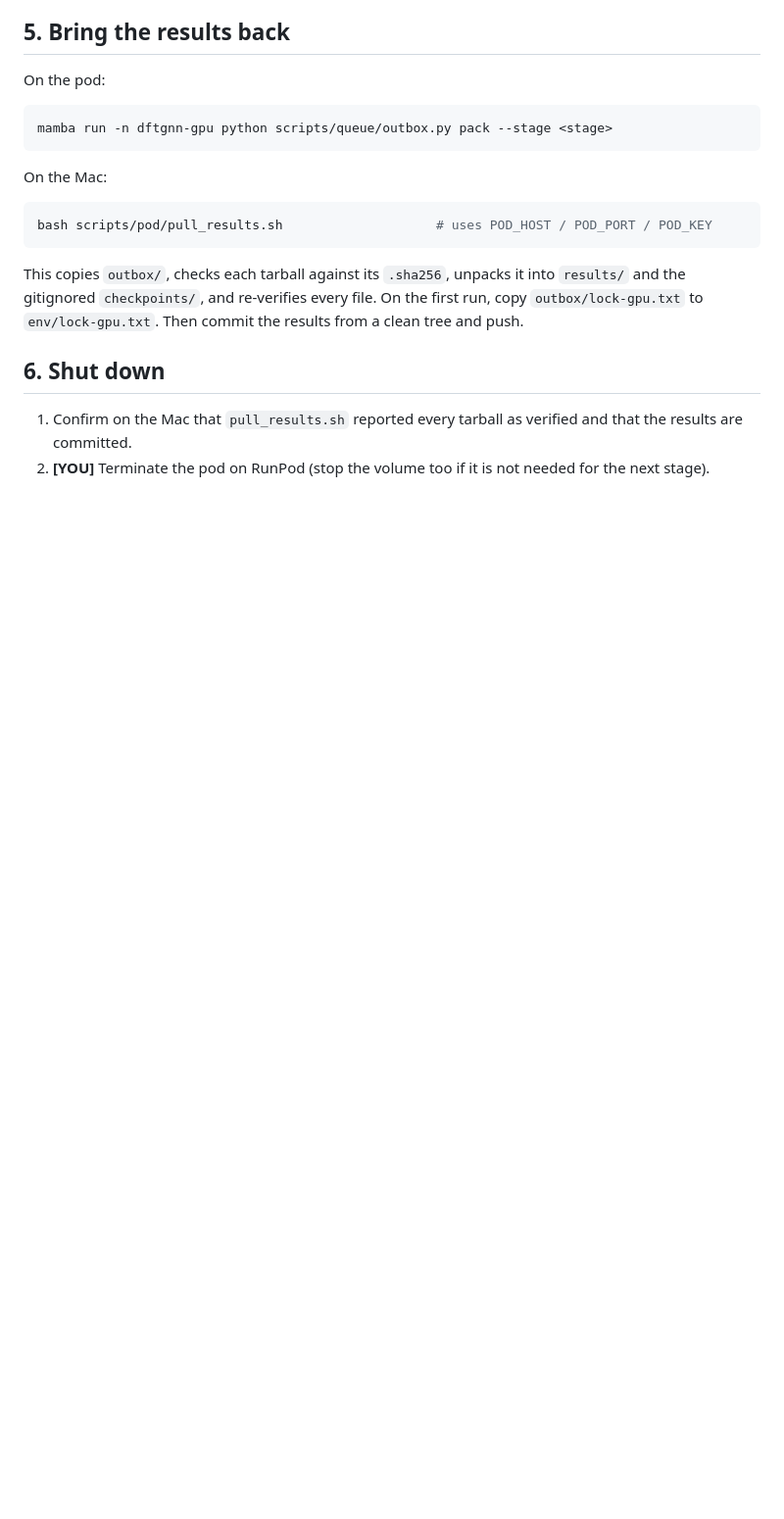
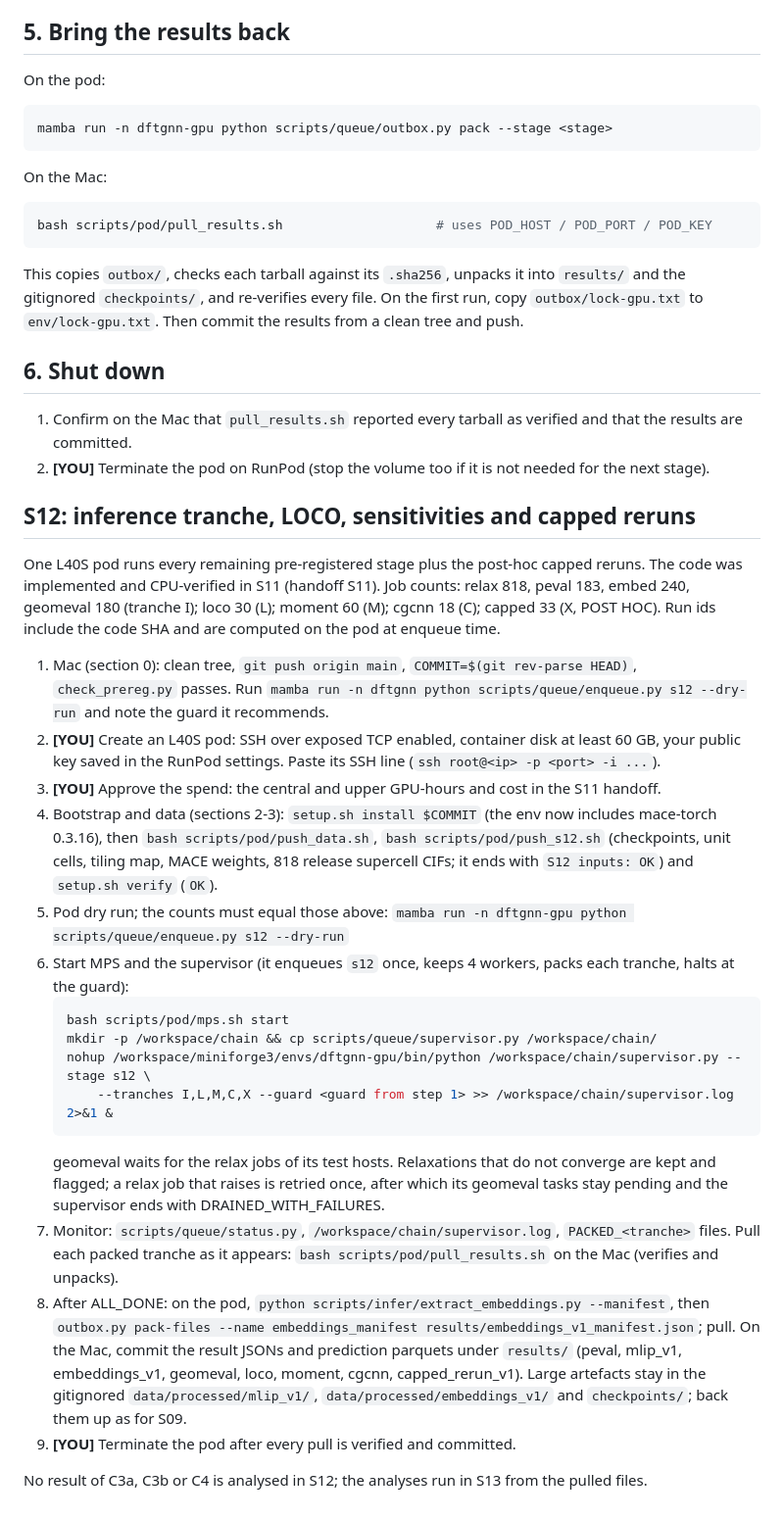
Before and after one commit to pa1aash/dft-gnn, a Markdown page: docs/pod_runbook.md, the part around the change. Shown at 98% size. Rendered like a GitHub page; blank space fills up the shorter version.

Commit message:
docs(pod): S12 session sequence

````diff
--- a/docs/pod_runbook.md
+++ b/docs/pod_runbook.md
@@ -105,3 +105,41 @@ gitignored `checkpoints/`, and re-verifies every file. On the first run, copy `o
 1. Confirm on the Mac that `pull_results.sh` reported every tarball as verified and that the results
    are committed.
 2. **[YOU]** Terminate the pod on RunPod (stop the volume too if it is not needed for the next stage).
+
+## S12: inference tranche, LOCO, sensitivities and capped reruns
+
+One L40S pod runs every remaining pre-registered stage plus the post-hoc capped reruns. The code was
+implemented and CPU-verified in S11 (handoff S11). Job counts: relax 818, peval 183, embed 240, geomeval
+180 (tranche I); loco 30 (L); moment 60 (M); cgcnn 18 (C); capped 33 (X, POST HOC). Run ids include the code
+SHA and are computed on the pod at enqueue time.
+
+1. Mac (section 0): clean tree, `git push origin main`, `COMMIT=$(git rev-parse HEAD)`, `check_prereg.py` passes.
+   Run `mamba run -n dftgnn python scripts/queue/enqueue.py s12 --dry-run` and note the guard it recommends.
+2. **[YOU]** Create an L40S pod: SSH over exposed TCP enabled, container disk at least 60 GB, your public key
+   saved in the RunPod settings. Paste its SSH line (`ssh root@<ip> -p <port> -i ...`).
+3. **[YOU]** Approve the spend: the central and upper GPU-hours and cost in the S11 handoff.
+4. Bootstrap and data (sections 2-3): `setup.sh install $COMMIT` (the env now includes mace-torch 0.3.16), then
+   `bash scripts/pod/push_data.sh`, `bash scripts/pod/push_s12.sh` (checkpoints, unit cells, tiling map, MACE
+   weights, 818 release supercell CIFs; it ends with `S12 inputs: OK`) and `setup.sh verify` (`OK`).
+5. Pod dry run; the counts must equal those above:
+   `mamba run -n dftgnn-gpu python scripts/queue/enqueue.py s12 --dry-run`
+6. Start MPS and the supervisor (it enqueues `s12` once, keeps 4 workers, packs each tranche, halts at the guard):
+   ```bash
+   bash scripts/pod/mps.sh start
+   mkdir -p /workspace/chain && cp scripts/queue/supervisor.py /workspace/chain/
+   nohup /workspace/miniforge3/envs/dftgnn-gpu/bin/python /workspace/chain/supervisor.py --stage s12 \
+       --tranches I,L,M,C,X --guard <guard from step 1> >> /workspace/chain/supervisor.log 2>&1 &
+   ```
+   geomeval waits for the relax jobs of its test hosts. Relaxations that do not converge are kept and flagged;
+   a relax job that raises is retried once, after which its geomeval tasks stay pending and the supervisor ends
+   with DRAINED_WITH_FAILURES.
+7. Monitor: `scripts/queue/status.py`, `/workspace/chain/supervisor.log`, `PACKED_<tranche>` files. Pull each
+   packed tranche as it appears: `bash scripts/pod/pull_results.sh` on the Mac (verifies and unpacks).
+8. After ALL_DONE: on the pod, `python scripts/infer/extract_embeddings.py --manifest`, then
+   `outbox.py pack-files --name embeddings_manifest results/embeddings_v1_manifest.json`; pull. On the Mac,
+   commit the result JSONs and prediction parquets under `results/` (peval, mlip_v1, embeddings_v1, geomeval,
+   loco, moment, cgcnn, capped_rerun_v1). Large artefacts stay in the gitignored `data/processed/mlip_v1/`,
+   `data/processed/embeddings_v1/` and `checkpoints/`; back them up as for S09.
+9. **[YOU]** Terminate the pod after every pull is verified and committed.
+
+No result of C3a, C3b or C4 is analysed in S12; the analyses run in S13 from the pulled files.
````
